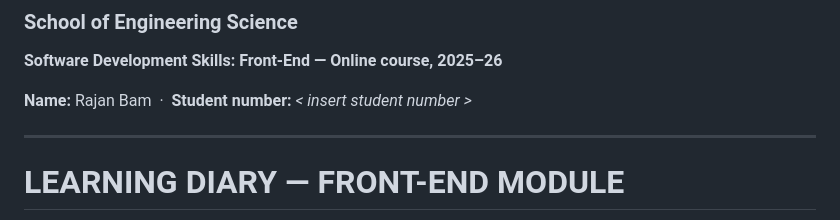
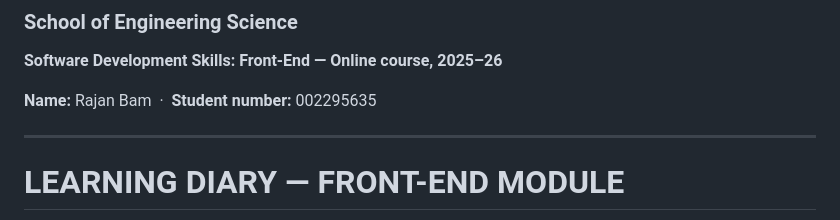
Before and after one commit to RajanBam/Rajan_Bam_Software-Development-Skills-Front-End-2025-26-Front-end, a Markdown page: docs/LEARNING_DIARY.md, the part around the change. Rendered like a GitHub page.

```diff
--- a/docs/LEARNING_DIARY.md
+++ b/docs/LEARNING_DIARY.md
@@ -3,7 +3,7 @@
 
 **Software Development Skills: Front-End — Online course, 2025–26**
 
-**Name:** Rajan Bam &nbsp;·&nbsp; **Student number:** _< insert student number >_
+**Name:** Rajan Bam &nbsp;·&nbsp; **Student number:** 002295635
 
 ---
 
```
